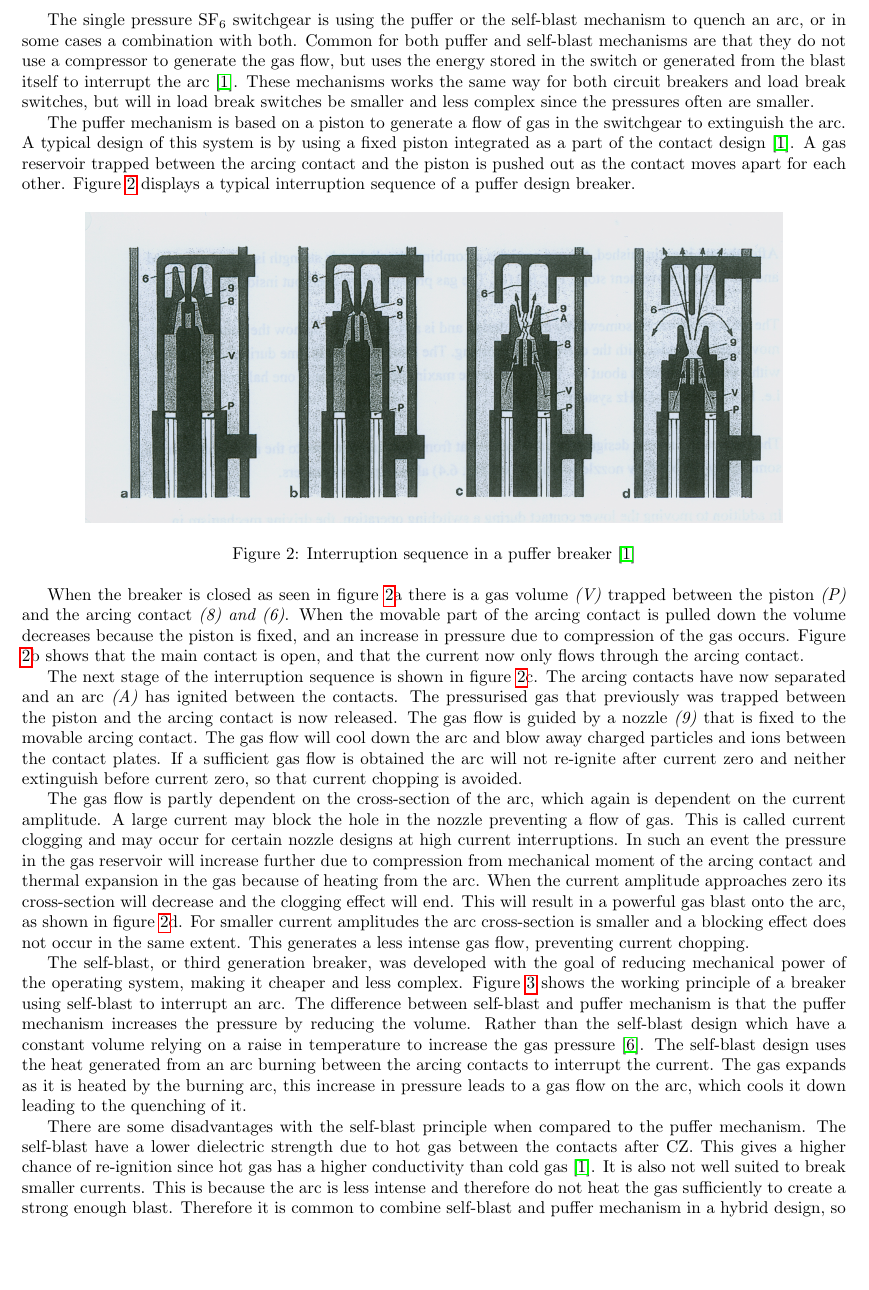
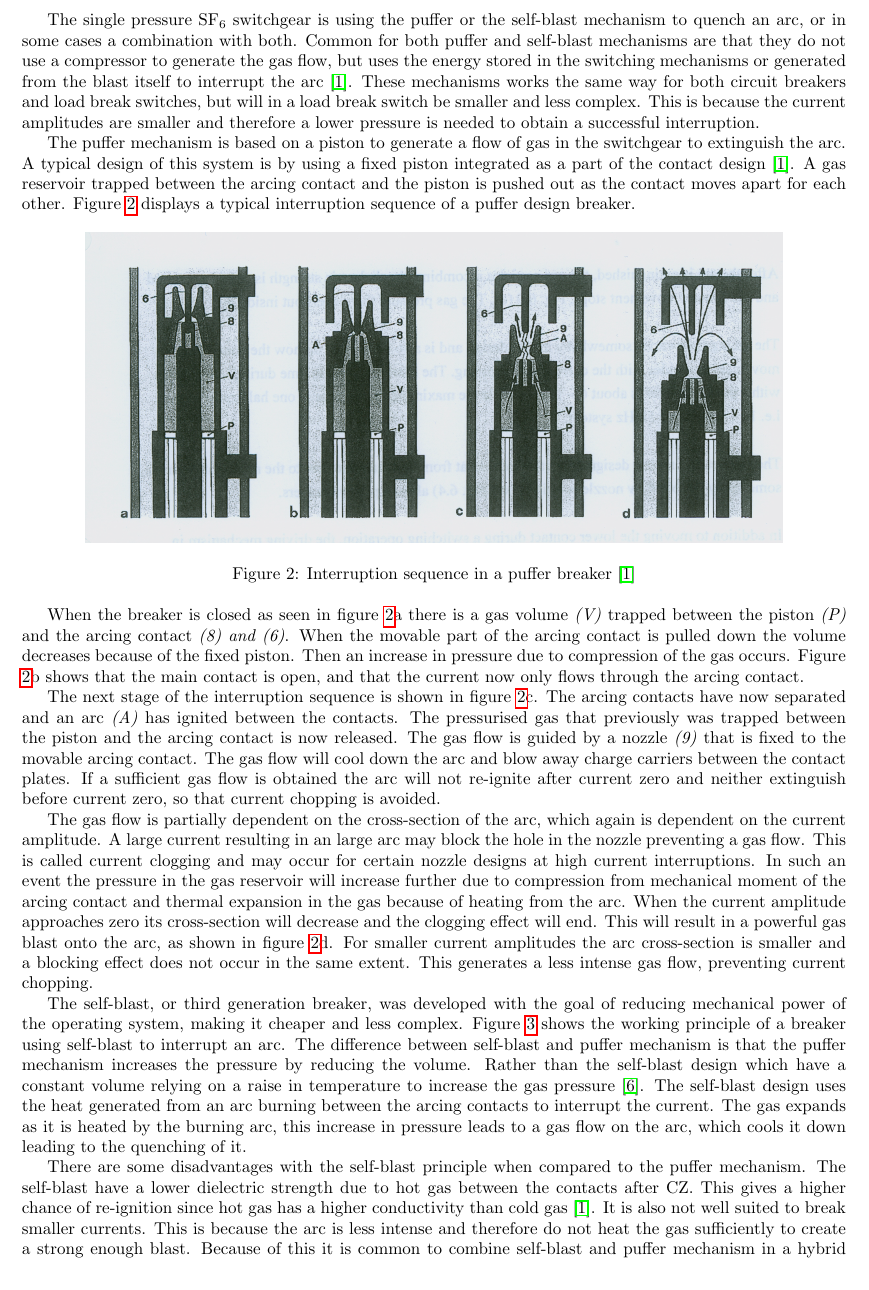
Before and after one commit to andertei/Prosjektoppgave, a LaTeX document (Oppgave/prosjektoppgave.tex): part of page 7 of 12, cut so that both start at the same text, the shorter picture padded with empty space. Compiled offline with pdfLaTeX.

Commit message:
Gjennomlesning generelt design.

```diff
--- a/Oppgave/prosjektoppgave.tex
+++ b/Oppgave/prosjektoppgave.tex
@@ -78,5 +78,5 @@ To quench the arc several mechanisms and interrupting mediums can be applied. In
 
-The single pressure SF$_6$ switchgear is using the puffer or the self-blast mechanism to quench an arc, or in some cases a combination with both. Common for both puffer and self-blast mechanisms are that they do not use a compressor to generate the gas flow, but uses the energy stored in the switch or generated from the blast itself to interrupt the arc \cite{bib:HVEbreak}. These mechanisms works the same way for both circuit breakers and load break switches, but will in load break switches be smaller and less complex since the pressures often are smaller.
+The single pressure SF$_6$ switchgear is using the puffer or the self-blast mechanism to quench an arc, or in some cases a combination with both. Common for both puffer and self-blast mechanisms are that they do not use a compressor to generate the gas flow, but uses the energy stored in the switching mechanisms or generated from the blast itself to interrupt the arc \cite{bib:HVEbreak}. These mechanisms works the same way for both circuit breakers and load break switches, but will in a load break switch be smaller and less complex. This is because the current amplitudes are smaller and therefore a lower pressure is needed to obtain a successful interruption.
 
 The puffer mechanism is based on a piston to generate a flow of gas in the switchgear to extinguish the arc. A typical design of this system is by using a fixed piston integrated as a part of the contact design \cite{bib:HVEbreak}. A gas reservoir trapped between the arcing contact and the piston is pushed out as the contact moves apart for each other. Figure \ref{fig:CircutBreakPuff1} displays a typical interruption sequence of a puffer design breaker.
 
@@ -87,11 +87,11 @@ The puffer mechanism is based on a piston to generate a flow of gas in the switc
 \caption{Interruption sequence in a puffer breaker \cite{bib:HVEbreak}} \label{fig:CircutBreakPuff1}
 \end{figure}
 
-When the breaker is closed as seen in figure \ref{fig:CircutBreakPuff1}a there is a gas volume \textit{(V)} trapped between the piston \textit{(P)} and the arcing contact \textit{(8) and (6)}. When the movable part of the arcing contact is pulled down the volume decreases because the piston is fixed, and an increase in pressure due to compression of the gas occurs. Figure \ref{fig:CircutBreakPuff1}b shows that the main contact is open, and that the current now only flows through the arcing contact.
+When the breaker is closed as seen in figure \ref{fig:CircutBreakPuff1}a there is a gas volume \textit{(V)} trapped between the piston \textit{(P)} and the arcing contact \textit{(8) and (6)}. When the movable part of the arcing contact is pulled down the volume decreases because of the fixed piston. Then an increase in pressure due to compression of the gas occurs. Figure \ref{fig:CircutBreakPuff1}b shows that the main contact is open, and that the current now only flows through the arcing contact.
 
-The next stage of the interruption sequence is shown in figure \ref{fig:CircutBreakPuff1}c. The arcing contacts have now separated and an arc \textit{(A)} has ignited between the contacts. The pressurised gas that previously was trapped between the piston and the arcing contact is now released. The gas flow is guided by a nozzle \textit{(9)} that is fixed to the movable arcing contact. The gas flow will cool down the arc and blow away charged particles and ions between the contact plates. If a sufficient gas flow is obtained the arc will not re-ignite after current zero and neither extinguish before current zero, so that current chopping is avoided.
+The next stage of the interruption sequence is shown in figure \ref{fig:CircutBreakPuff1}c. The arcing contacts have now separated and an arc \textit{(A)} has ignited between the contacts. The pressurised gas that previously was trapped between the piston and the arcing contact is now released. The gas flow is guided by a nozzle \textit{(9)} that is fixed to the movable arcing contact. The gas flow will cool down the arc and blow away charge carriers between the contact plates. If a sufficient gas flow is obtained the arc will not re-ignite after current zero and neither extinguish before current zero, so that current chopping is avoided.
 
-The gas flow is partly dependent on the cross-section of the arc, which again is dependent on the current amplitude. A large current may block the hole in the nozzle preventing a flow of gas. This is called current clogging and may occur for certain nozzle designs at high current interruptions. In such an event the pressure in the gas reservoir will increase further due to compression from mechanical moment of the arcing contact and thermal expansion in the gas because of heating from the arc. When the current amplitude approaches zero its cross-section will decrease and the clogging effect will end. This will result in a powerful gas blast onto the arc, as shown in figure \ref{fig:CircutBreakPuff1}d. For smaller current amplitudes the arc cross-section is smaller and a blocking effect does not occur in the same extent. This generates a less intense gas flow, preventing current chopping.
+The gas flow is partially dependent on the cross-section of the arc, which again is dependent on the current amplitude. A large current resulting in an large arc may block the hole in the nozzle preventing a gas flow. This is called current clogging and may occur for certain nozzle designs at high current interruptions. In such an event the pressure in the gas reservoir will increase further due to compression from mechanical moment of the arcing contact and thermal expansion in the gas because of heating from the arc. When the current amplitude approaches zero its cross-section will decrease and the clogging effect will end. This will result in a powerful gas blast onto the arc, as shown in figure \ref{fig:CircutBreakPuff1}d. For smaller current amplitudes the arc cross-section is smaller and a blocking effect does not occur in the same extent. This generates a less intense gas flow, preventing current chopping.
 
 
 \begin{figure} [h]
@@ -102,7 +102,7 @@ The gas flow is partly dependent on the cross-section of the arc, which again is
 
 The self-blast, or third generation breaker, was developed with the goal of reducing mechanical power of the operating system, making it cheaper and less complex. Figure \ref{fig:selfBlast} shows the working principle of a breaker using self-blast to interrupt an arc. The difference between self-blast and puffer mechanism is that the puffer mechanism increases the pressure by reducing the volume. Rather than the self-blast design which have a constant volume relying on a raise in temperature to increase the gas pressure \cite{bib:CBAC}. The self-blast design uses the heat generated from an arc burning between the arcing contacts to interrupt the current. The gas expands as it is heated by the burning arc, this increase in pressure leads to a gas flow on the arc, which cools it down leading to the quenching of it.
 
-There are some disadvantages with the self-blast principle when compared to the puffer mechanism. The self-blast have a lower dielectric strength due to hot gas between the contacts after CZ. This gives a higher chance of re-ignition since hot gas has a higher conductivity than cold gas \cite{bib:HVEbreak}. It is also not well suited to break smaller currents. This is because the arc is less intense and therefore do not heat the gas sufficiently to create a strong enough blast. Therefore it is common to combine self-blast and puffer mechanism in a hybrid design, so that it can handle both small and large currents \cite{bib:HVEbreak}. A compact LBS design using air as interrupting medium will probably rely on a puffer or a hard gas design. This is because of the smaller currents an LBS is facing compared to a circuit breaker.
+There are some disadvantages with the self-blast principle when compared to the puffer mechanism. The self-blast have a lower dielectric strength due to hot gas between the contacts after CZ. This gives a higher chance of re-ignition since hot gas has a higher conductivity than cold gas \cite{bib:HVEbreak}. It is also not well suited to break smaller currents. This is because the arc is less intense and therefore do not heat the gas sufficiently to create a strong enough blast. Because of this it is common to combine self-blast and puffer mechanism in a hybrid design, so that it can handle both small and large currents \cite{bib:HVEbreak}. A compact LBS design using air as interrupting medium will probably rely on a puffer or a hard gas design. This is because of the smaller currents an LBS is facing compared to a circuit breaker.
 
 
 
```
Also changed, not shown: Oppgave/prosjektoppgave.tex (14 more changed lines).
